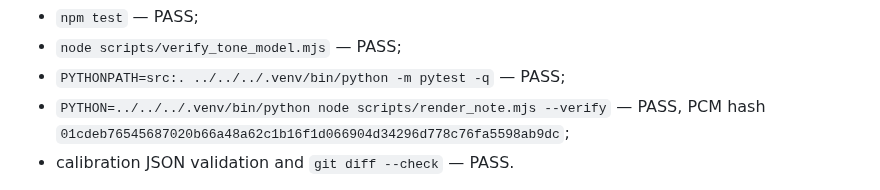
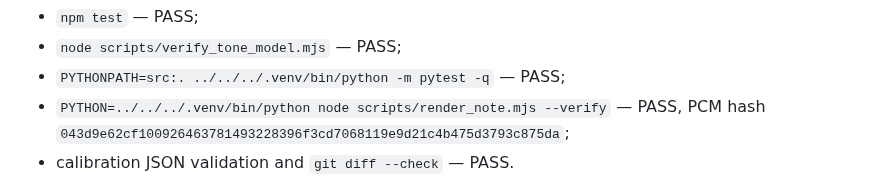
Before and after one commit to maracman/soundinator, a Markdown page: docs/sg2/BLOWN_SUSTAIN_SOURCE_PASS_05.md, the part around the change. Drawn GitHub-style.

Commit message:
Record integrated renderer verification hash

```diff
--- a/docs/sg2/BLOWN_SUSTAIN_SOURCE_PASS_05.md
+++ b/docs/sg2/BLOWN_SUSTAIN_SOURCE_PASS_05.md
@@ -152,7 +152,7 @@ Pass-end verification:
 - `PYTHONPATH=src:. ../../../.venv/bin/python -m pytest -q` — PASS;
 - `PYTHON=../../../.venv/bin/python node scripts/render_note.mjs --verify` —
   PASS, PCM hash
-  `01cdeb76545687020b66a48a62c1b16f1d066904d34296d778c76fa5598ab9dc`;
+  `043d9e62cf100926463781493228396f3cd7068119e9d21c4b475d3793c875da`;
 - calibration JSON validation and `git diff --check` — PASS.
 
 The bare host `python3` renderer check initially met the macOS 3.9
```
